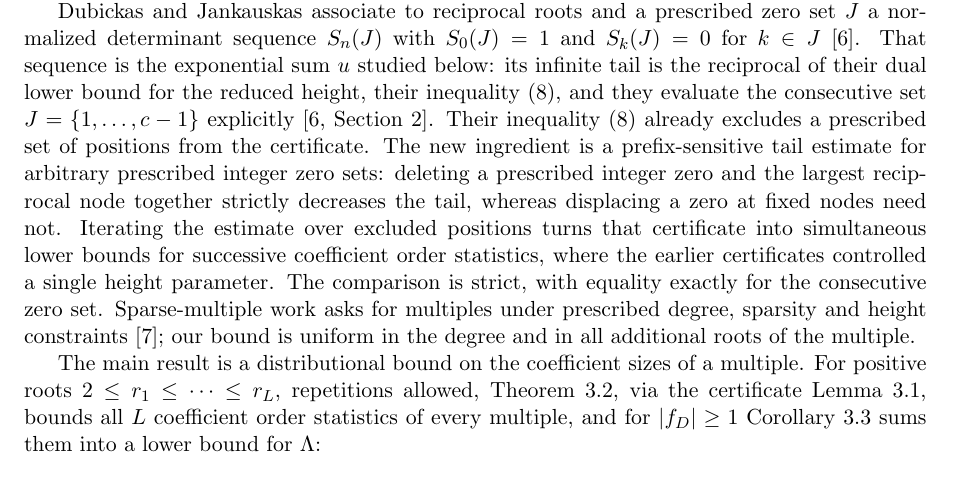
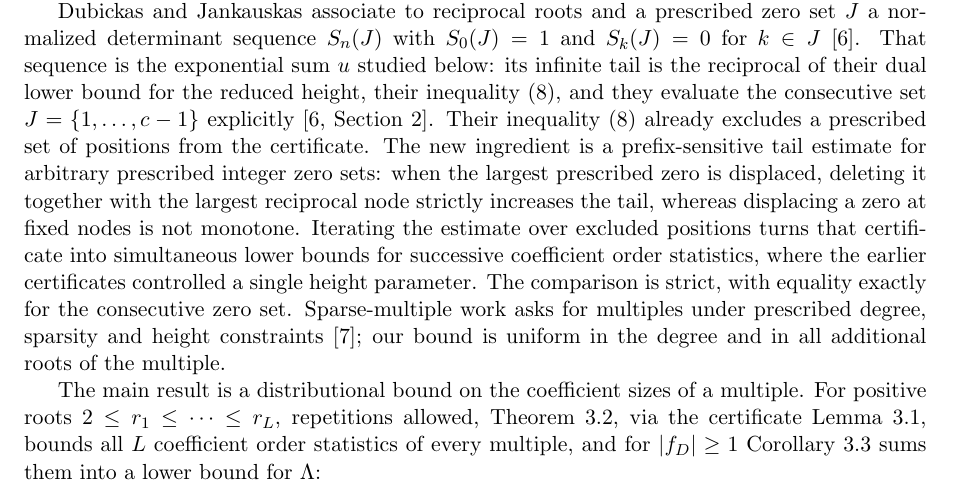
Before and after one commit to bangyen/coefficient-mass, a LaTeX paper (coefficient-mass.tex): part of page 2 of 12, cut so that both start at the same text. Compiled offline with pdfLaTeX.

Commit message:
Fix the tail direction in the introduction's deletion clause
The introduction said deleting a prescribed zero and the largest
reciprocal node "strictly decreases the tail", but the one-step
comparison is Tail(u) < Tail(F), with F the certificate after deletion.
So the deletion increases the tail.  The two-node (3,2) example
illustrates it: Z={2} gives Tail=3/10 while the reduced comparison on
the first node gives 1/2.  The proof and the section-2 discussion
already had the correct direction; only this intro clause was reversed.

Reworded to match eq (5): "when the largest prescribed zero is
displaced, deleting it together with the largest reciprocal node
strictly increases the tail, whereas displacing a zero at fixed nodes
is not monotone."

Checked: Tail(u) < Tail(F) on 1802 random displaced configurations
(exact rational, distinct nodes in (0,1/2]); tectonic compiles clean;
just test passes.

```diff
--- a/coefficient-mass.tex
+++ b/coefficient-mass.tex
@@ -99,9 +99,9 @@ consecutive set $J=\{1,\ldots,c-1\}$
 explicitly~\cite[Section~2]{dj}.  Their inequality~(8) already excludes a
 prescribed set of positions from the certificate.  The new ingredient is a
 prefix-sensitive tail estimate for arbitrary prescribed integer zero sets:
-deleting a prescribed integer zero and the largest reciprocal node together
-strictly decreases the tail, whereas displacing a zero at fixed nodes need
-not.
+when the largest prescribed zero is displaced, deleting it together with the
+largest reciprocal node strictly increases the tail, whereas displacing a zero
+at fixed nodes is not monotone.
 Iterating the estimate over excluded positions turns that certificate into
 simultaneous lower bounds for successive coefficient order statistics, where
 the earlier certificates controlled a single height parameter.  The
```
